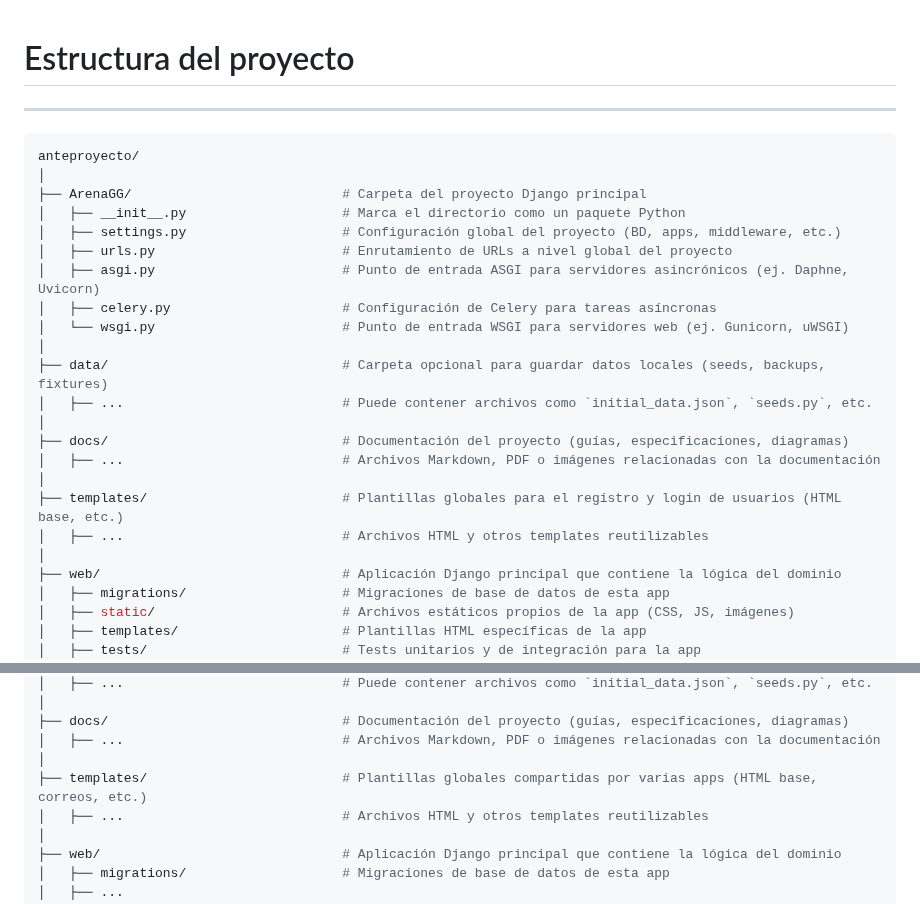
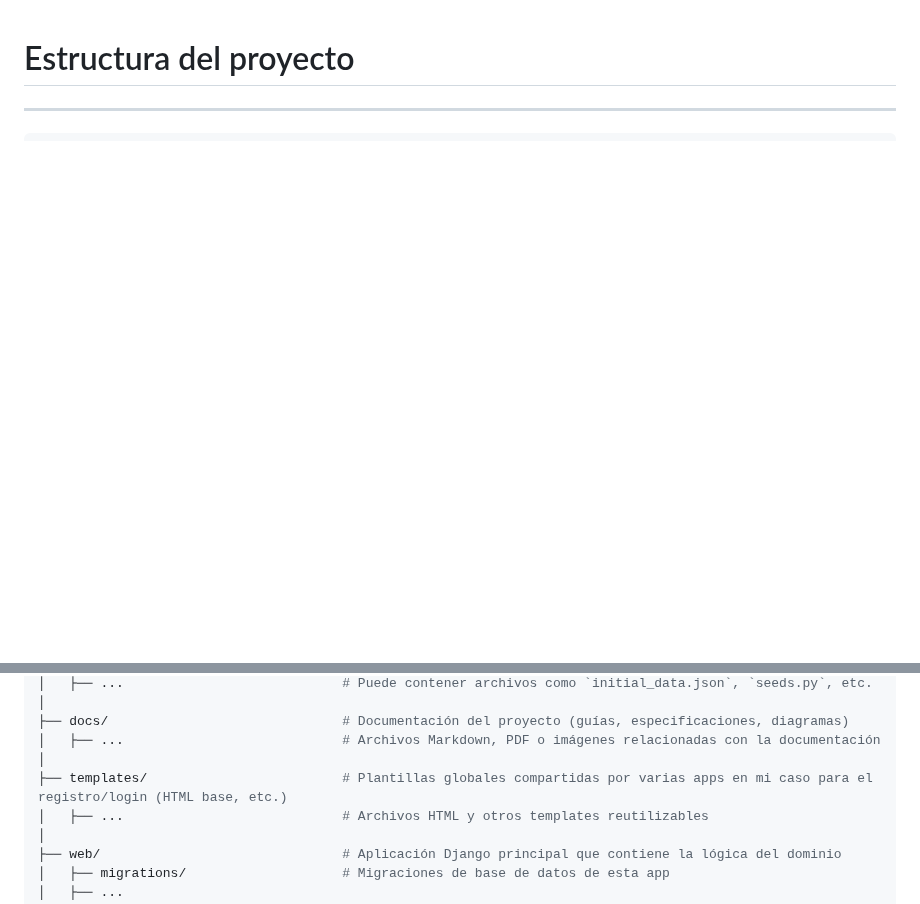
Before and after one commit to agutcan/anteproyecto, a Markdown page: docs/PROJECT_STRUCTURE.md, 2 parts joined by grey strips. Rendered like a GitHub page; blank space fills up the shorter version.

````diff
--- a/docs/PROJECT_STRUCTURE.md
+++ b/docs/PROJECT_STRUCTURE.md
@@ -3,30 +3,6 @@
 ---
 
 ```bash
-anteproyecto/
-│
-├── ArenaGG/                           # Carpeta del proyecto Django principal
-│   ├── __init__.py                    # Marca el directorio como un paquete Python
-│   ├── settings.py                    # Configuración global del proyecto (BD, apps, middleware, etc.)
-│   ├── urls.py                        # Enrutamiento de URLs a nivel global del proyecto
-│   ├── asgi.py                        # Punto de entrada ASGI para servidores asincrónicos (ej. Daphne, Uvicorn)
-│   ├── celery.py                      # Configuración de Celery para tareas asíncronas
-│   └── wsgi.py                        # Punto de entrada WSGI para servidores web (ej. Gunicorn, uWSGI)
-│
-├── data/                              # Carpeta opcional para guardar datos locales (seeds, backups, fixtures)
-│   ├── ...                            # Puede contener archivos como `initial_data.json`, `seeds.py`, etc.
-│
-├── docs/                              # Documentación del proyecto (guías, especificaciones, diagramas)
-│   ├── ...                            # Archivos Markdown, PDF o imágenes relacionadas con la documentación
-│
-├── templates/                         # Plantillas globales para el registro y login de usuarios (HTML base, etc.)
-│   ├── ...                            # Archivos HTML y otros templates reutilizables
-│
-├── web/                               # Aplicación Django principal que contiene la lógica del dominio
-│   ├── migrations/                    # Migraciones de base de datos de esta app
-│   ├── static/                        # Archivos estáticos propios de la app (CSS, JS, imágenes)
-│   ├── templates/                     # Plantillas HTML específicas de la app
-│   ├── tests/                         # Tests unitarios y de integración para la app
 anteproyecto/
 │
 ├── ArenaGG/                           # Carpeta del proyecto Django principal
@@ -43,7 +19,7 @@ anteproyecto/
 ├── docs/                              # Documentación del proyecto (guías, especificaciones, diagramas)
 │   ├── ...                            # Archivos Markdown, PDF o imágenes relacionadas con la documentación
 │
-├── templates/                         # Plantillas globales compartidas por varias apps (HTML base, correos, etc.)
+├── templates/                         # Plantillas globales compartidas por varias apps en mi caso para el registro/login (HTML base, etc.)
 │   ├── ...                            # Archivos HTML y otros templates reutilizables
 │
 ├── web/                               # Aplicación Django principal que contiene la lógica del dominio
````
